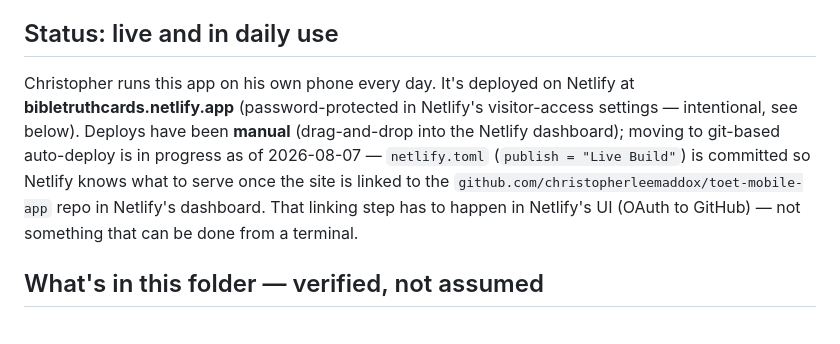
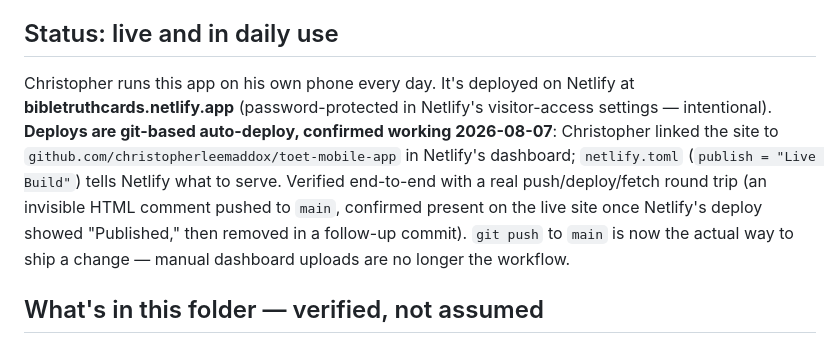
Before and after one commit to christopherleemaddox/toet-mobile-app, a Markdown page: CLAUDE.md, the part around the change. Drawn GitHub-style.

Commit message:
Record confirmed working Netlify git auto-deploy

```diff
--- a/CLAUDE.md
+++ b/CLAUDE.md
@@ -4,7 +4,7 @@
 A Bible-based affirmation/encouragement card app: 7 categories, 92 topics, 461 cards, free/premium structure. Each card gives a "truth" (a personalized affirmation grounded in a verse), the verse/reference, and a related prayer.
 
 ## Status: live and in daily use
-Christopher runs this app on his own phone every day. It's deployed on Netlify at **bibletruthcards.netlify.app** (password-protected in Netlify's visitor-access settings — intentional, see below). Deploys have been **manual** (drag-and-drop into the Netlify dashboard); moving to git-based auto-deploy is in progress as of 2026-08-07 — `netlify.toml` (`publish = "Live Build"`) is committed so Netlify knows what to serve once the site is linked to the `github.com/christopherleemaddox/toet-mobile-app` repo in Netlify's dashboard. That linking step has to happen in Netlify's UI (OAuth to GitHub) — not something that can be done from a terminal.
+Christopher runs this app on his own phone every day. It's deployed on Netlify at **bibletruthcards.netlify.app** (password-protected in Netlify's visitor-access settings — intentional). **Deploys are git-based auto-deploy, confirmed working 2026-08-07**: Christopher linked the site to `github.com/christopherleemaddox/toet-mobile-app` in Netlify's dashboard; `netlify.toml` (`publish = "Live Build"`) tells Netlify what to serve. Verified end-to-end with a real push/deploy/fetch round trip (an invisible HTML comment pushed to `main`, confirmed present on the live site once Netlify's deploy showed "Published," then removed in a follow-up commit). `git push` to `main` is now the actual way to ship a change — manual dashboard uploads are no longer the workflow.
 
 ## What's in this folder — verified, not assumed
 This folder was consolidated on 2026-08-06 from two places that had drifted apart: this Claude Projects location, and a separate working folder at `~/Desktop/TruthApp/`. Everything below was confirmed by direct comparison (MD5 hash and byte diffs against the live site), not guessed.
```
